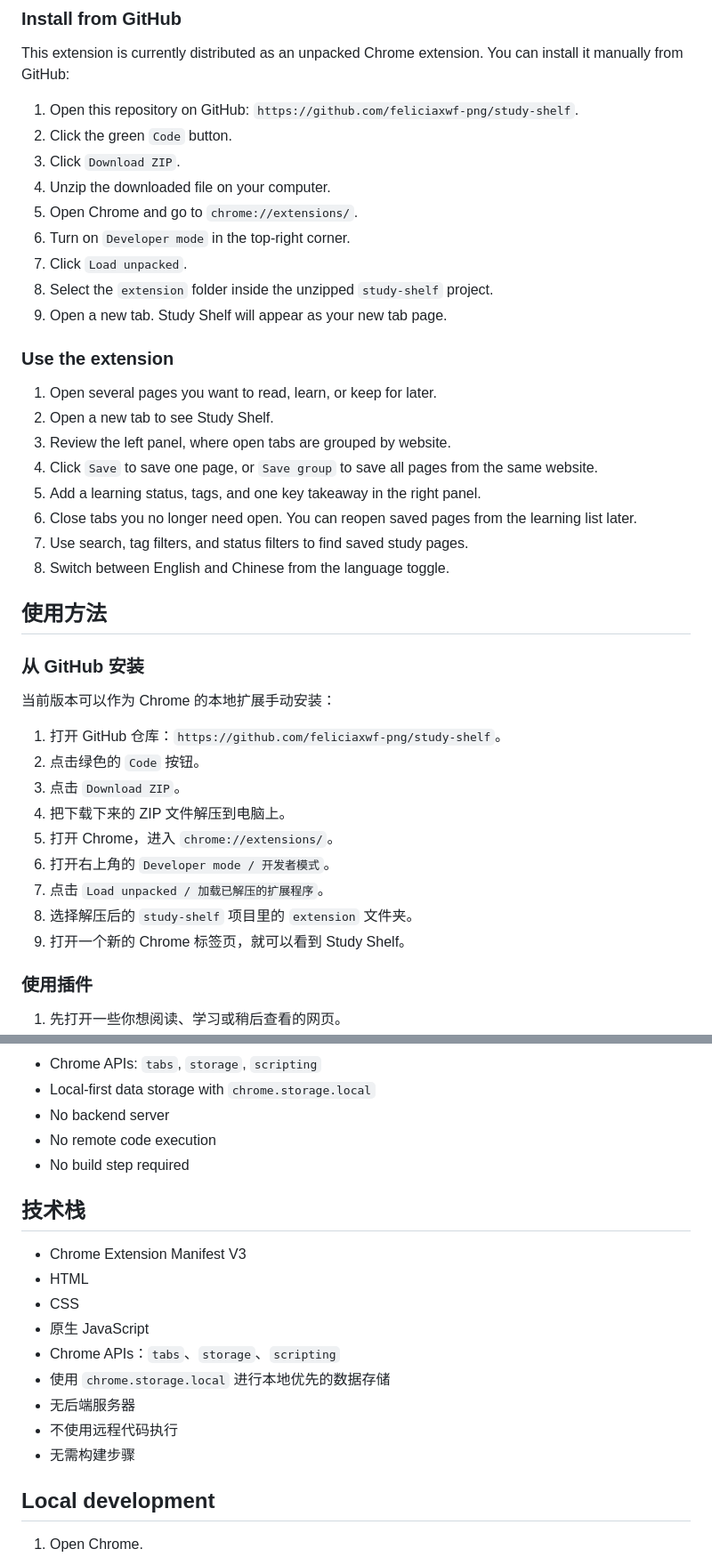
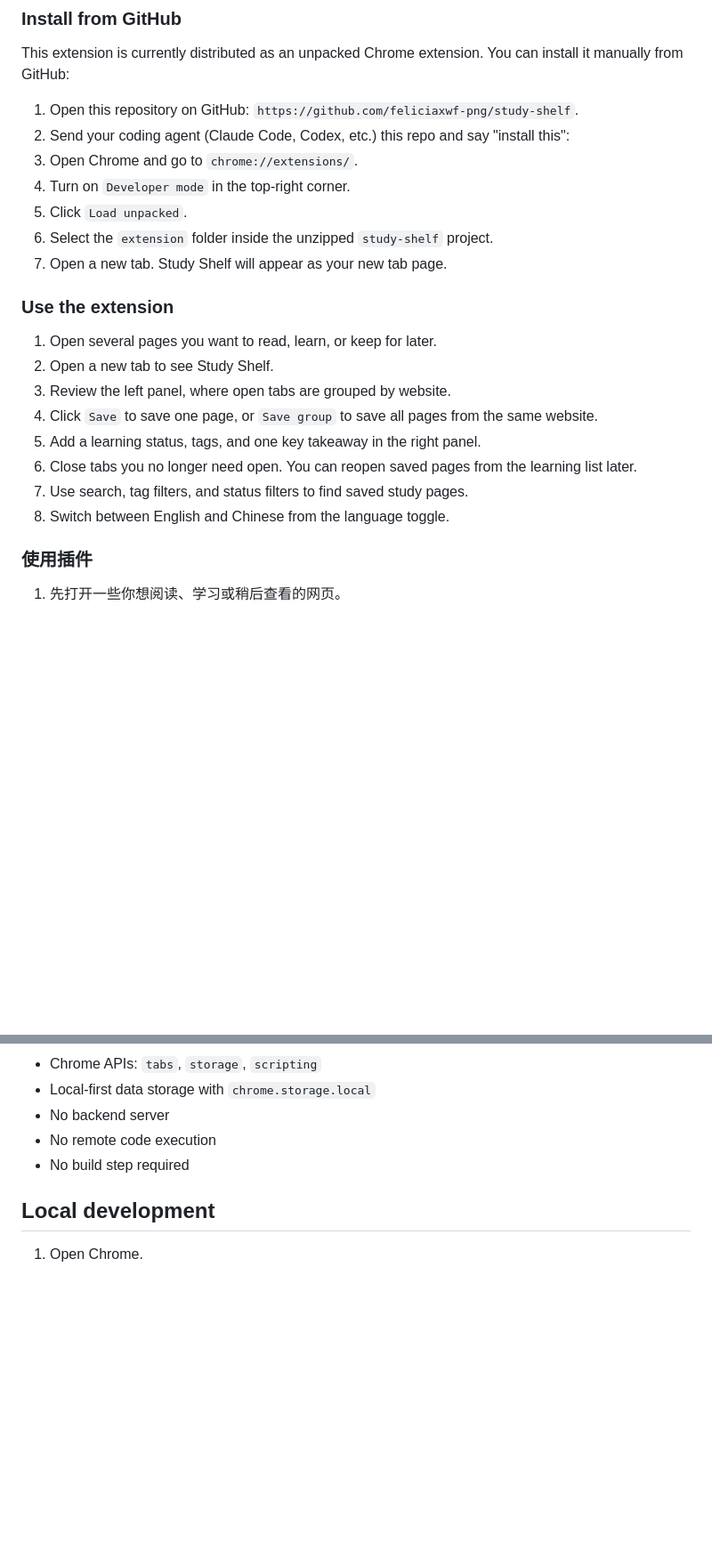
Before and after one commit to feliciaxwf-png/study-shelf, a Markdown page: README.md, 2 parts joined by grey strips. Shown at 89% size. Drawn GitHub-style; blank space fills up the shorter version.

Commit message:
Revise README installation instructions
Updated installation instructions for the Chrome extension and removed outdated Chinese installation steps.

```diff
--- a/README.md
+++ b/README.md
@@ -27,14 +27,12 @@ Study Shelf 是一个 Chrome 扩展，可以把杂乱打开的网页整理成一
 This extension is currently distributed as an unpacked Chrome extension. You can install it manually from GitHub:
 
 1. Open this repository on GitHub: `https://github.com/feliciaxwf-png/study-shelf`.
-2. Click the green `Code` button.
-3. Click `Download ZIP`.
-4. Unzip the downloaded file on your computer.
-5. Open Chrome and go to `chrome://extensions/`.
-6. Turn on `Developer mode` in the top-right corner.
-7. Click `Load unpacked`.
-8. Select the `extension` folder inside the unzipped `study-shelf` project.
-9. Open a new tab. Study Shelf will appear as your new tab page.
+2. Send your coding agent (Claude Code, Codex, etc.) this repo and say "install this":
+3. Open Chrome and go to `chrome://extensions/`.
+4. Turn on `Developer mode` in the top-right corner.
+5. Click `Load unpacked`.
+6. Select the `extension` folder inside the unzipped `study-shelf` project.
+7. Open a new tab. Study Shelf will appear as your new tab page.
 
 ### Use the extension
 
@@ -46,22 +44,6 @@ This extension is currently distributed as an unpacked Chrome extension. You can
 6. Close tabs you no longer need open. You can reopen saved pages from the learning list later.
 7. Use search, tag filters, and status filters to find saved study pages.
 8. Switch between English and Chinese from the language toggle.
-
-## 使用方法
-
-### 从 GitHub 安装
-
-当前版本可以作为 Chrome 的本地扩展手动安装：
-
-1. 打开 GitHub 仓库：`https://github.com/feliciaxwf-png/study-shelf`。
-2. 点击绿色的 `Code` 按钮。
-3. 点击 `Download ZIP`。
-4. 把下载下来的 ZIP 文件解压到电脑上。
-5. 打开 Chrome，进入 `chrome://extensions/`。
-6. 打开右上角的 `Developer mode / 开发者模式`。
-7. 点击 `Load unpacked / 加载已解压的扩展程序`。
-8. 选择解压后的 `study-shelf` 项目里的 `extension` 文件夹。
-9. 打开一个新的 Chrome 标签页，就可以看到 Study Shelf。
 
 ### 使用插件
 
@@ -110,17 +92,6 @@ Study Shelf 是一个基于 Manifest V3 的 Chrome 扩展，主要在浏览器
 - No remote code execution
 - No build step required
 
-## 技术栈
-
-- Chrome Extension Manifest V3
-- HTML
-- CSS
-- 原生 JavaScript
-- Chrome APIs：`tabs`、`storage`、`scripting`
-- 使用 `chrome.storage.local` 进行本地优先的数据存储
-- 无后端服务器
-- 不使用远程代码执行
-- 无需构建步骤
 
 ## Local development
 
```
